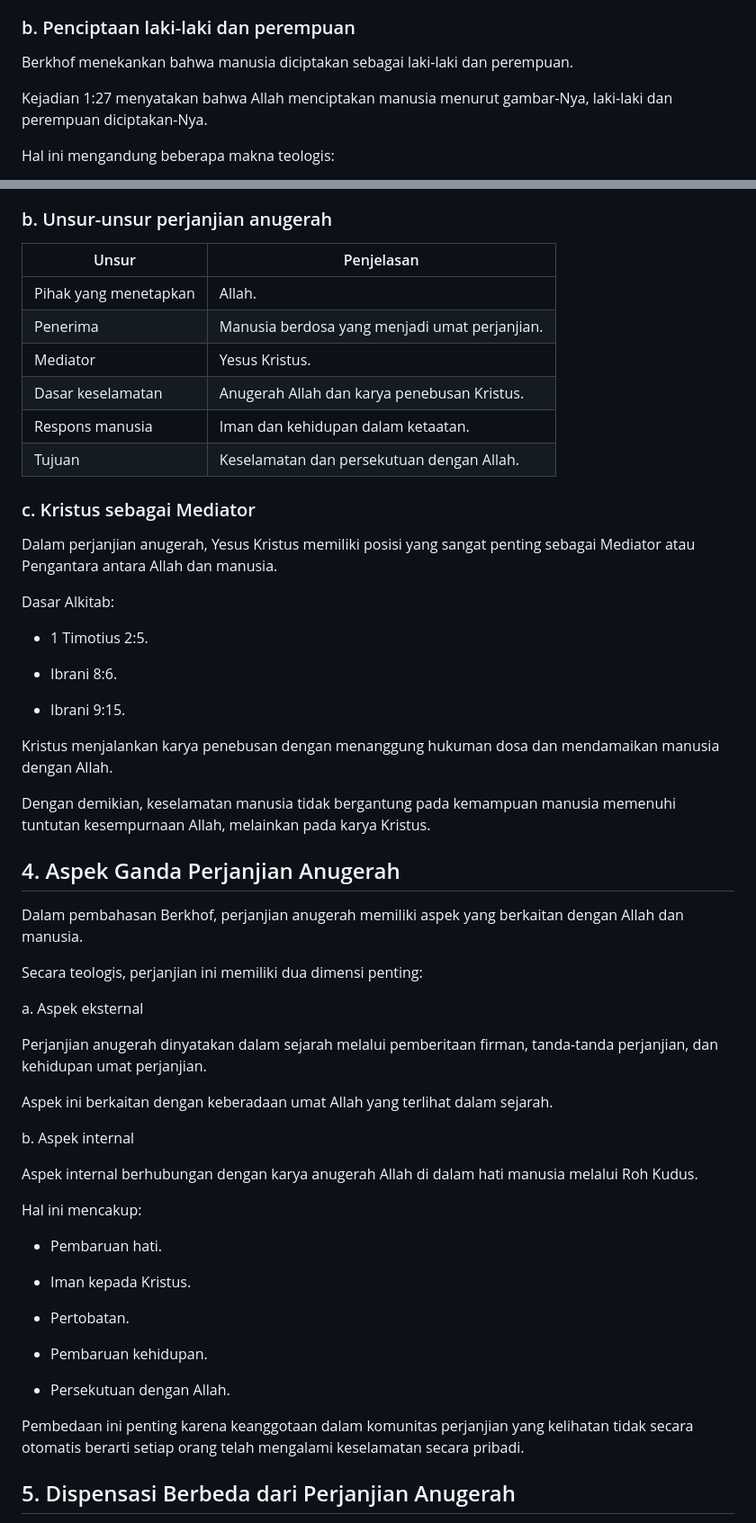
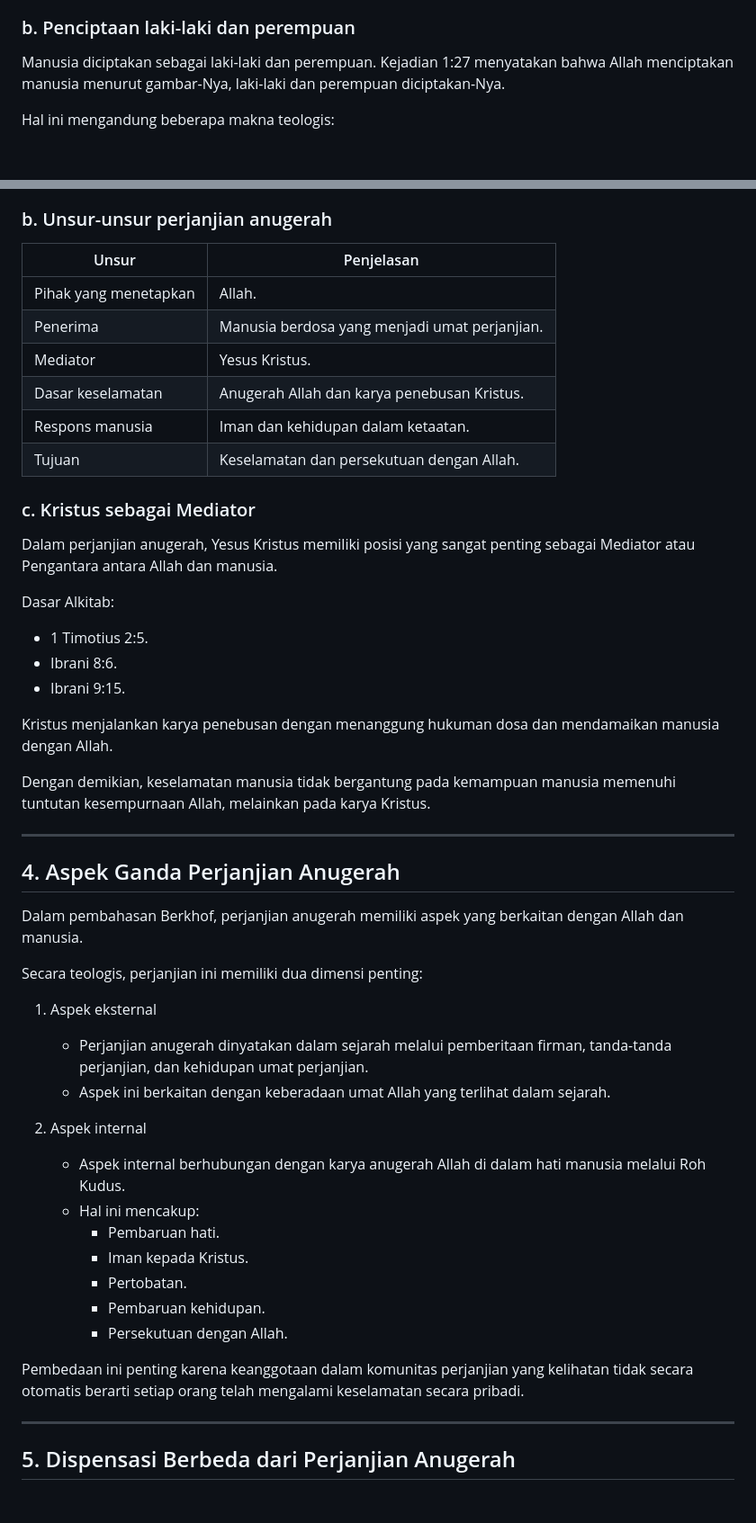
Before and after one commit to ruang-belajar/pak, a Markdown page: teologi-sistematika-2-doktrin-manusia.md, 2 parts joined by grey strips. Shown at 90% size. Drawn GitHub-style; blank space fills up the shorter version.

```diff
--- a/teologi-sistematika-2-doktrin-manusia.md
+++ b/teologi-sistematika-2-doktrin-manusia.md
@@ -57,9 +58,7 @@ Penciptaan manusia memiliki beberapa karakteristik penting:
 
 ### b. Penciptaan laki-laki dan perempuan
 
-Berkhof menekankan bahwa manusia diciptakan sebagai laki-laki dan perempuan.
-
-Kejadian 1:27 menyatakan bahwa Allah menciptakan manusia menurut gambar-Nya, laki-laki dan perempuan diciptakan-Nya.
+Manusia diciptakan sebagai laki-laki dan perempuan. Kejadian 1:27 menyatakan bahwa Allah menciptakan manusia menurut gambar-Nya, laki-laki dan perempuan diciptakan-Nya.
 
 Hal ini mengandung beberapa makna teologis:
 - Laki-laki dan perempuan sama-sama memiliki martabat sebagai gambar Allah.
@@ -606,63 +517,51 @@ Berbeda dengan perjanjian kerja yang menekankan ketaatan Adam sebagai wakil manu
 
 ### b. Unsur-unsur perjanjian anugerah
 
-|Unsur|Penjelasan|
-|---|---|
-|Pihak yang menetapkan|Allah.|
-|Penerima|Manusia berdosa yang menjadi umat perjanjian.|
-|Mediator|Yesus Kristus.|
-|Dasar keselamatan|Anugerah Allah dan karya penebusan Kristus.|
-|Respons manusia|Iman dan kehidupan dalam ketaatan.|
-|Tujuan|Keselamatan dan persekutuan dengan Allah.|
+| Unsur                 | Penjelasan                                    |
+| --------------------- | --------------------------------------------- |
+| Pihak yang menetapkan | Allah.                                        |
+| Penerima              | Manusia berdosa yang menjadi umat perjanjian. |
+| Mediator              | Yesus Kristus.                                |
+| Dasar keselamatan     | Anugerah Allah dan karya penebusan Kristus.   |
+| Respons manusia       | Iman dan kehidupan dalam ketaatan.            |
+| Tujuan                | Keselamatan dan persekutuan dengan Allah.     |
 
 ### c. Kristus sebagai Mediator
 
 Dalam perjanjian anugerah, Yesus Kristus memiliki posisi yang sangat penting sebagai Mediator atau Pengantara antara Allah dan manusia.
 
 Dasar Alkitab:
-
 - 1 Timotius 2:5.
-
 - Ibrani 8:6.
-
 - Ibrani 9:15.
-
 
 Kristus menjalankan karya penebusan dengan menanggung hukuman dosa dan mendamaikan manusia dengan Allah.
 
 Dengan demikian, keselamatan manusia tidak bergantung pada kemampuan manusia memenuhi tuntutan kesempurnaan Allah, melainkan pada karya Kristus.
 
+---
 ## 4. Aspek Ganda Perjanjian Anugerah
 
 Dalam pembahasan Berkhof, perjanjian anugerah memiliki aspek yang berkaitan dengan Allah dan manusia.
 
 Secara teologis, perjanjian ini memiliki dua dimensi penting:
 
-a. Aspek eksternal
+1. Aspek eksternal
+	- Perjanjian anugerah dinyatakan dalam sejarah melalui pemberitaan firman, tanda-tanda perjanjian, dan kehidupan umat perjanjian.
+	- Aspek ini berkaitan dengan keberadaan umat Allah yang terlihat dalam sejarah.
 
-Perjanjian anugerah dinyatakan dalam sejarah melalui pemberitaan firman, tanda-tanda perjanjian, dan kehidupan umat perjanjian.
-
-Aspek ini berkaitan dengan keberadaan umat Allah yang terlihat dalam sejarah.
-
-b. Aspek internal
-
-Aspek internal berhubungan dengan karya anugerah Allah di dalam hati manusia melalui Roh Kudus.
-
-Hal ini mencakup:
-
-- Pembaruan hati.
-
-- Iman kepada Kristus.
-
-- Pertobatan.
-
-- Pembaruan kehidupan.
-
-- Persekutuan dengan Allah.
-
+2. Aspek internal
+	- Aspek internal berhubungan dengan karya anugerah Allah di dalam hati manusia melalui Roh Kudus.
+	- Hal ini mencakup:
+		- Pembaruan hati.
+		- Iman kepada Kristus.
+		- Pertobatan.
+		- Pembaruan kehidupan.
+		- Persekutuan dengan Allah.
 
 Pembedaan ini penting karena keanggotaan dalam komunitas perjanjian yang kelihatan tidak secara otomatis berarti setiap orang telah mengalami keselamatan secara pribadi.
 
+---
 ## 5. Dispensasi Berbeda dari Perjanjian Anugerah
 
 Berkhof juga menjelaskan bahwa perjanjian anugerah memiliki perkembangan dan bentuk penyataan yang berbeda sepanjang sejarah keselamatan.
```
Also changed, not shown: other parts of teologi-sistematika-2-doktrin-manusia.md (+88 -202 lines), files/creation-of-adam.png (added).
